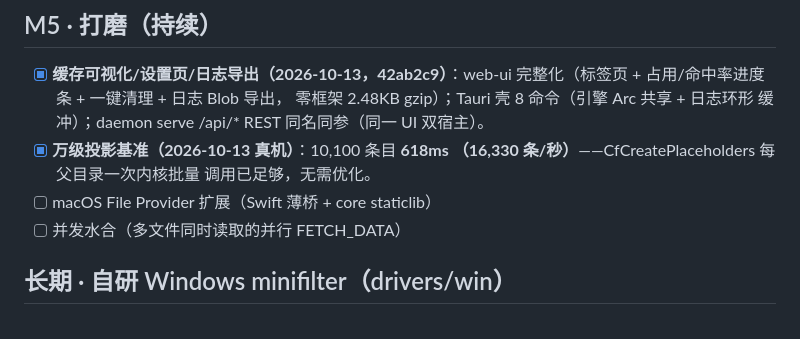
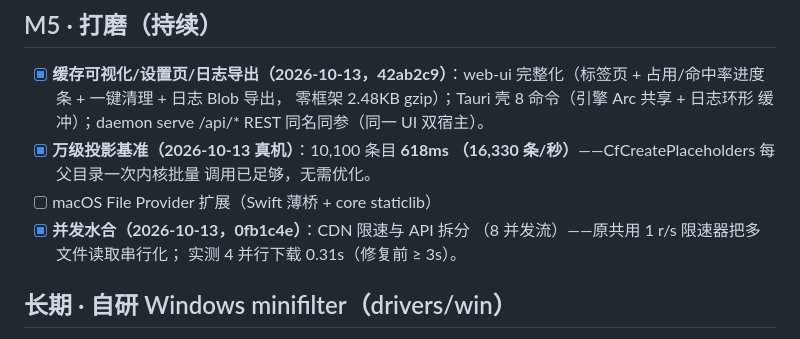
Before and after one commit to Tintac-CN/cloudmount, a Markdown page: docs/ROADMAP.md, the part around the change. GitHub-like rendering.

Commit message:
docs(roadmap): 并发水合完成标记

```diff
--- a/docs/ROADMAP.md
+++ b/docs/ROADMAP.md
@@ -179,7 +179,9 @@
       （16,330 条/秒）**——CfCreatePlaceholders 每父目录一次内核批量
       调用已足够，无需优化。
 - [ ] macOS File Provider 扩展（Swift 薄桥 + core staticlib）
-- [ ] 并发水合（多文件同时读取的并行 FETCH_DATA）
+- [x] **并发水合（2026-10-13，0fb1c4e）**：CDN 限速与 API 拆分
+      （8 并发流）——原共用 1 r/s 限速器把多文件读取串行化；
+      实测 4 并行下载 0.31s（修复前 ≥ 3s）。
 
 ## 长期 · 自研 Windows minifilter（drivers/win）
 
```
